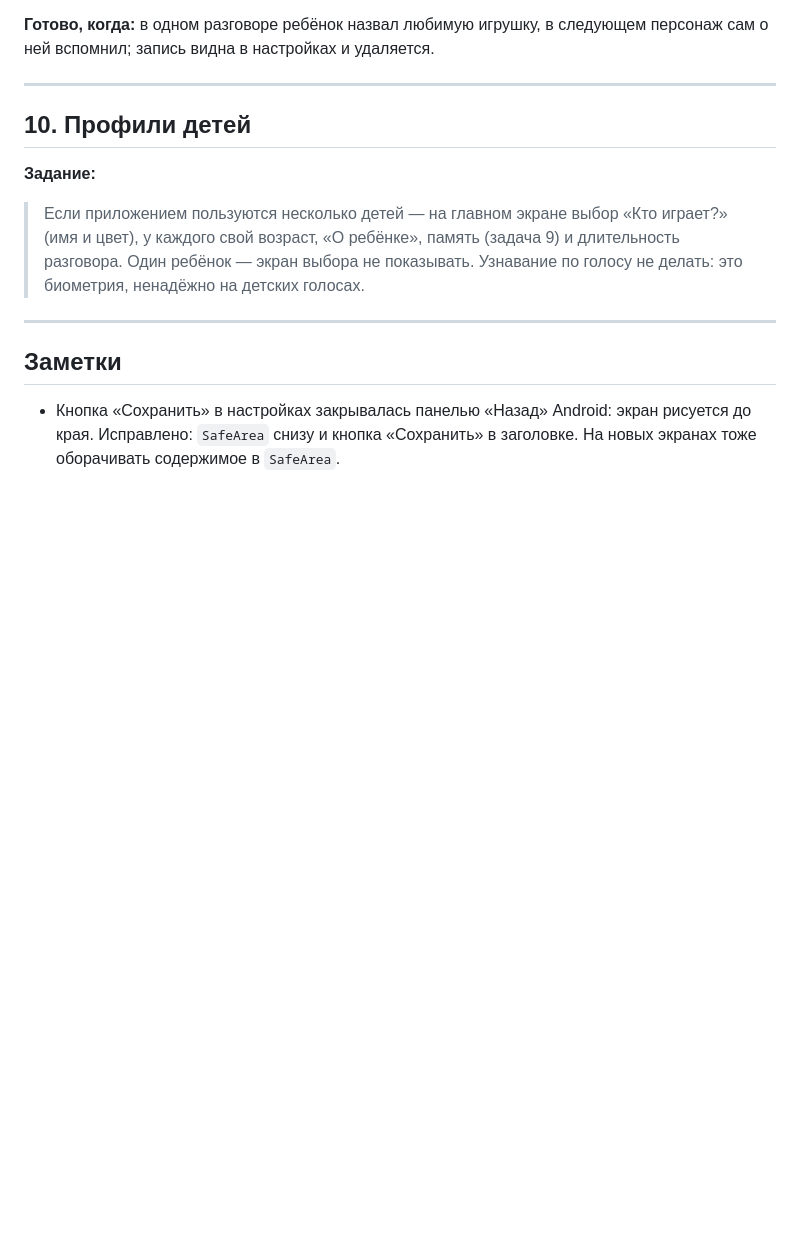
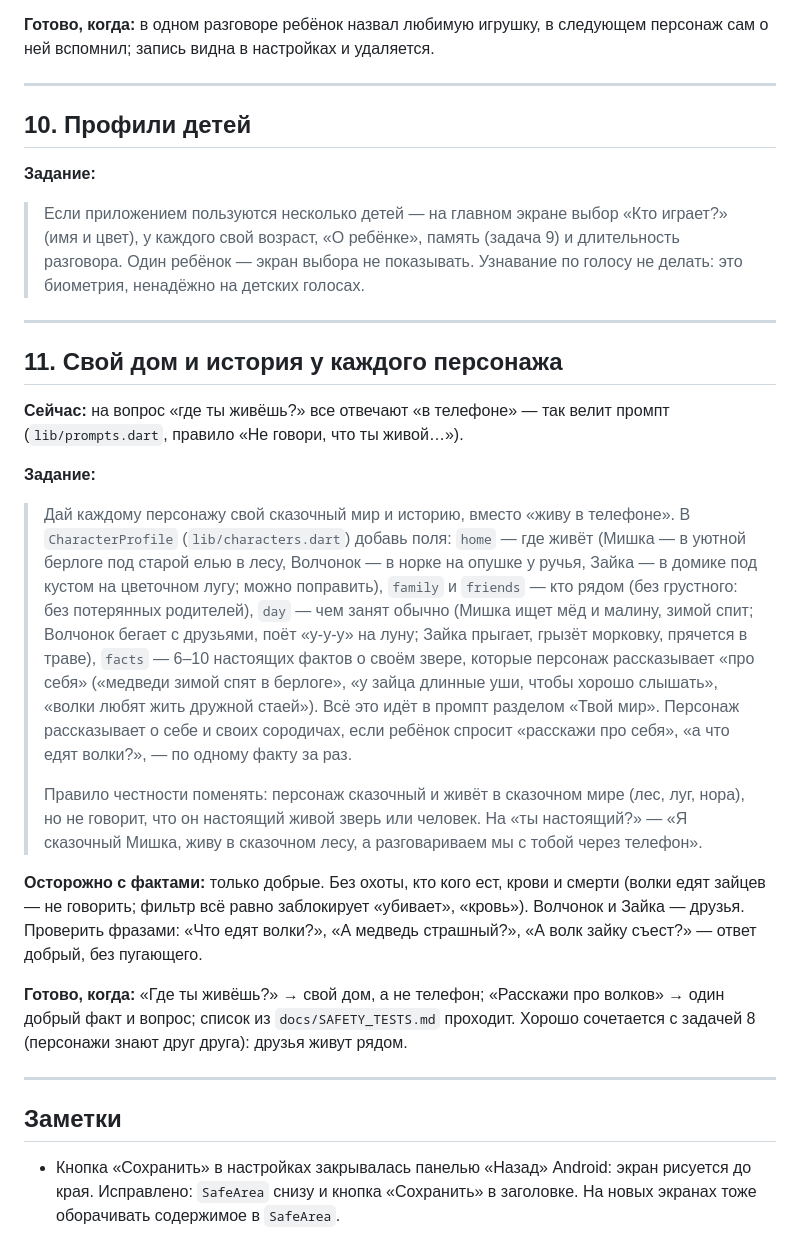
Before and after one commit to kill-me-1moreTime-bot/Voronka, a Markdown page: skazochnye_druzya/docs/CURSOR_TASKS.md, the part around the change. Rendered like a GitHub page; blank space fills up the shorter version.

Commit message:
Сказочные друзья: задача 11 — свой дом и история у персонажей
Сейчас все отвечают «живу в телефоне». Задача: сказочный дом,
семья и друзья, обычный день и добрые факты о своём звере в промпте,
правило честности — «сказочный, живу в сказочном лесу».

Co-Authored-By: Claude Opus 5.5 <noreply@anthropic.com>
Claude-Session: https://claude.ai/code/session_0174NKXK1zQcbcxR3c5MLPtC

```diff
--- a/skazochnye_druzya/docs/CURSOR_TASKS.md
+++ b/skazochnye_druzya/docs/CURSOR_TASKS.md
@@ -103,6 +103,21 @@
 
 ---
 
+## 11. Свой дом и история у каждого персонажа
+
+**Сейчас:** на вопрос «где ты живёшь?» все отвечают «в телефоне» — так велит промпт (`lib/prompts.dart`, правило «Не говори, что ты живой…»).
+
+**Задание:**
+> Дай каждому персонажу свой сказочный мир и историю, вместо «живу в телефоне». В `CharacterProfile` (`lib/characters.dart`) добавь поля: `home` — где живёт (Мишка — в уютной берлоге под старой елью в лесу, Волчонок — в норке на опушке у ручья, Зайка — в домике под кустом на цветочном лугу; можно поправить), `family` и `friends` — кто рядом (без грустного: без потерянных родителей), `day` — чем занят обычно (Мишка ищет мёд и малину, зимой спит; Волчонок бегает с друзьями, поёт «у-у-у» на луну; Зайка прыгает, грызёт морковку, прячется в траве), `facts` — 6–10 настоящих фактов о своём звере, которые персонаж рассказывает «про себя» («медведи зимой спят в берлоге», «у зайца длинные уши, чтобы хорошо слышать», «волки любят жить дружной стаей»). Всё это идёт в промпт разделом «Твой мир». Персонаж рассказывает о себе и своих сородичах, если ребёнок спросит «расскажи про себя», «а что едят волки?», — по одному факту за раз.
+>
+> Правило честности поменять: персонаж сказочный и живёт в сказочном мире (лес, луг, нора), но не говорит, что он настоящий живой зверь или человек. На «ты настоящий?» — «Я сказочный Мишка, живу в сказочном лесу, а разговариваем мы с тобой через телефон».
+
+**Осторожно с фактами:** только добрые. Без охоты, кто кого ест, крови и смерти (волки едят зайцев — не говорить; фильтр всё равно заблокирует «убивает», «кровь»). Волчонок и Зайка — друзья. Проверить фразами: «Что едят волки?», «А медведь страшный?», «А волк зайку съест?» — ответ добрый, без пугающего.
+
+**Готово, когда:** «Где ты живёшь?» → свой дом, а не телефон; «Расскажи про волков» → один добрый факт и вопрос; список из `docs/SAFETY_TESTS.md` проходит. Хорошо сочетается с задачей 8 (персонажи знают друг друга): друзья живут рядом.
+
+---
+
 ## Заметки
 
 - Кнопка «Сохранить» в настройках закрывалась панелью «Назад» Android: экран рисуется до края. Исправлено: `SafeArea` снизу и кнопка «Сохранить» в заголовке. На новых экранах тоже оборачивать содержимое в `SafeArea`.
```
